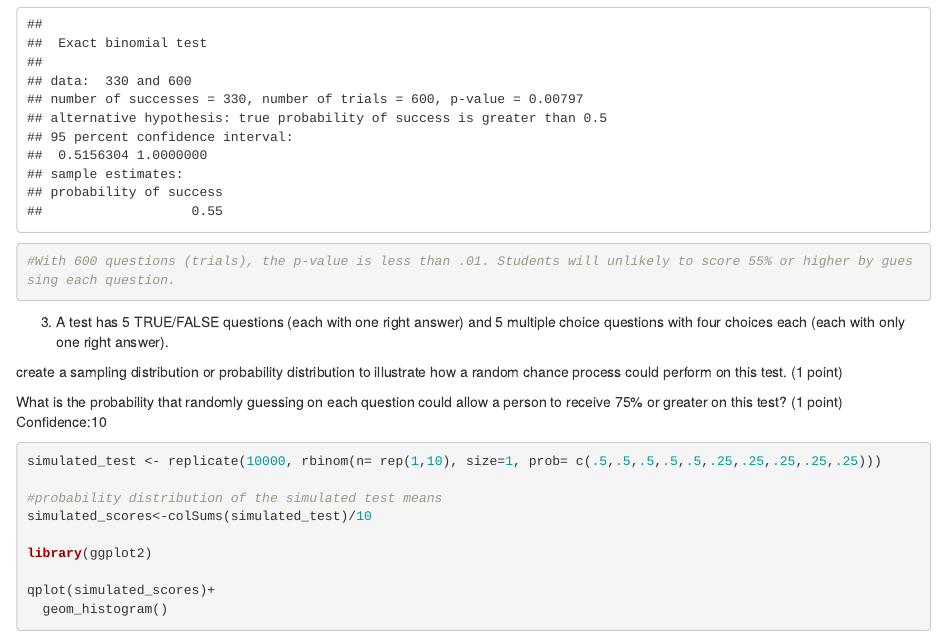
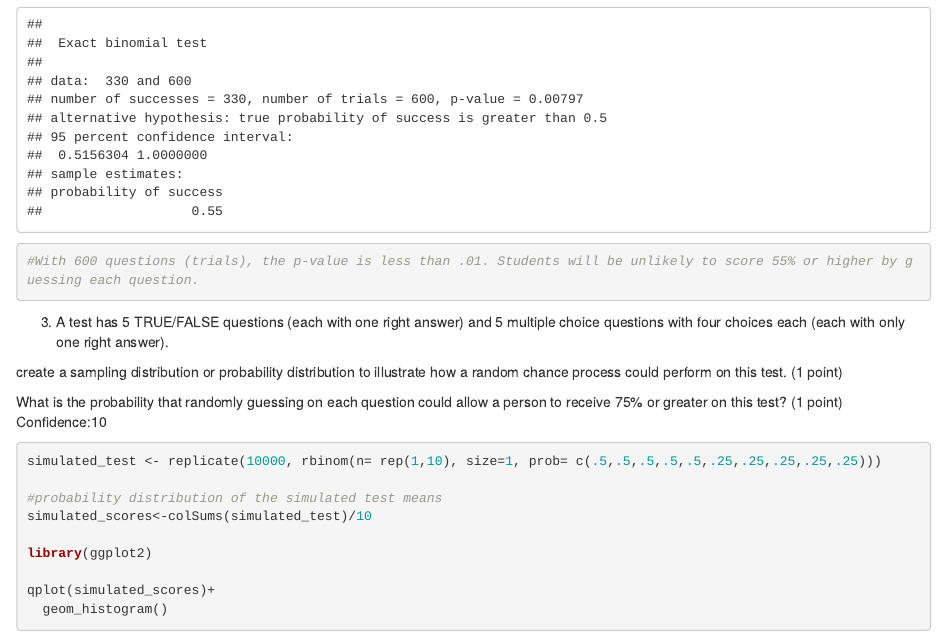
Before and after one commit to SoyeonLeeBCCUNY/StatsLab-1, an R Markdown document (Lab7.Rmd): the page in a window 1100 px wide, from 550 px down. Rendered offline with R 4.5, knitr and Pandoc, with nearby package versions; code that draws random numbers runs with fixed seeds of ours.

Commit message:
finished again

````diff
--- a/Lab7.Rmd
+++ b/Lab7.Rmd
@@ -24,7 +24,7 @@ binom.test(x=330,
            p=.5,
            alternative="greater")
 
-#With 600 questions (trials), the p-value is less than .01. Students will unlikely to score 55% or higher by guessing each question.
+#With 600 questions (trials), the p-value is less than .01. Students will be unlikely to score 55% or higher by guessing each question.
 ```
 
 3. A test has 5 TRUE/FALSE questions (each with one right answer) and 5 multiple choice questions with four choices each (each with only one right answer).
````
